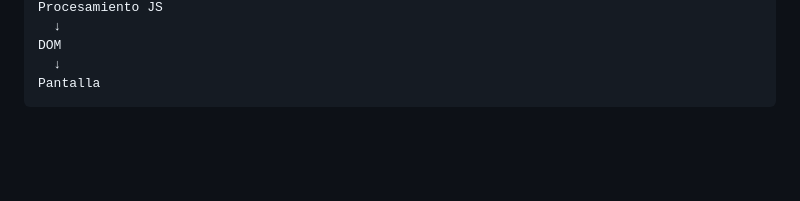
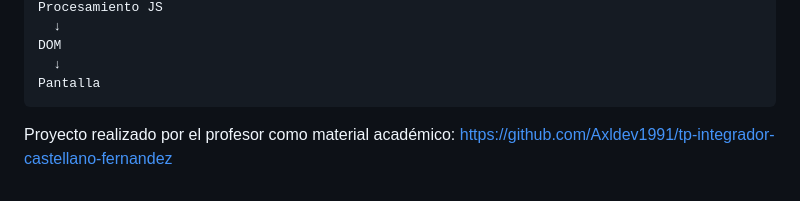
Before and after one commit to eest5-moviles-2026/moviles-2026, a Markdown page: clases/clase-05/README.md, the part around the change. Rendered like a GitHub page; blank space fills up the shorter version.

Commit message:
carga de proyecto UTN
Added project link for academic material.

````diff
--- a/clases/clase-05/README.md
+++ b/clases/clase-05/README.md
@@ -157,3 +157,6 @@ DOM
   ↓
 Pantalla
 ```
+
+
+Proyecto realizado por el profesor como material académico: https://github.com/Axldev1991/tp-integrador-castellano-fernandez
````
